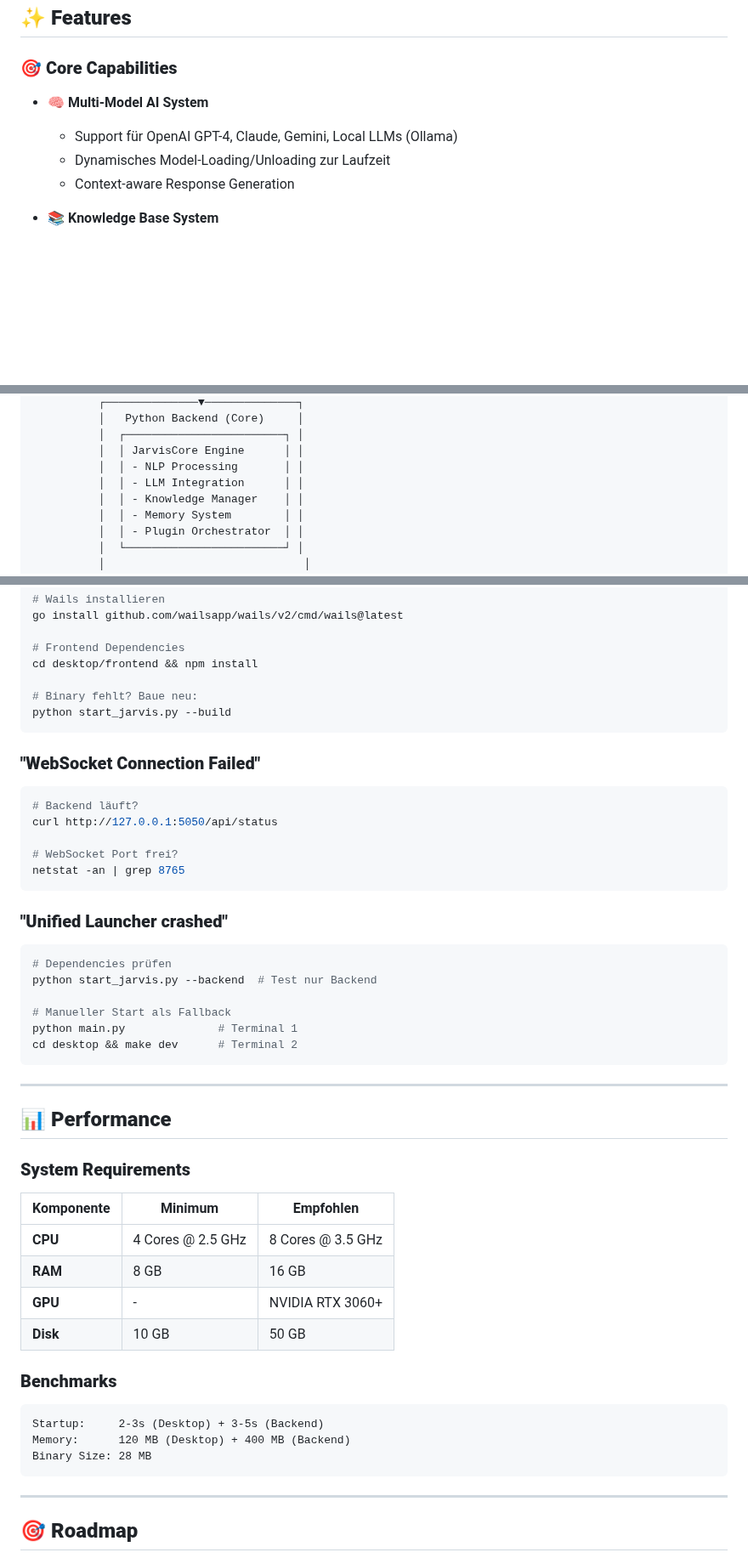
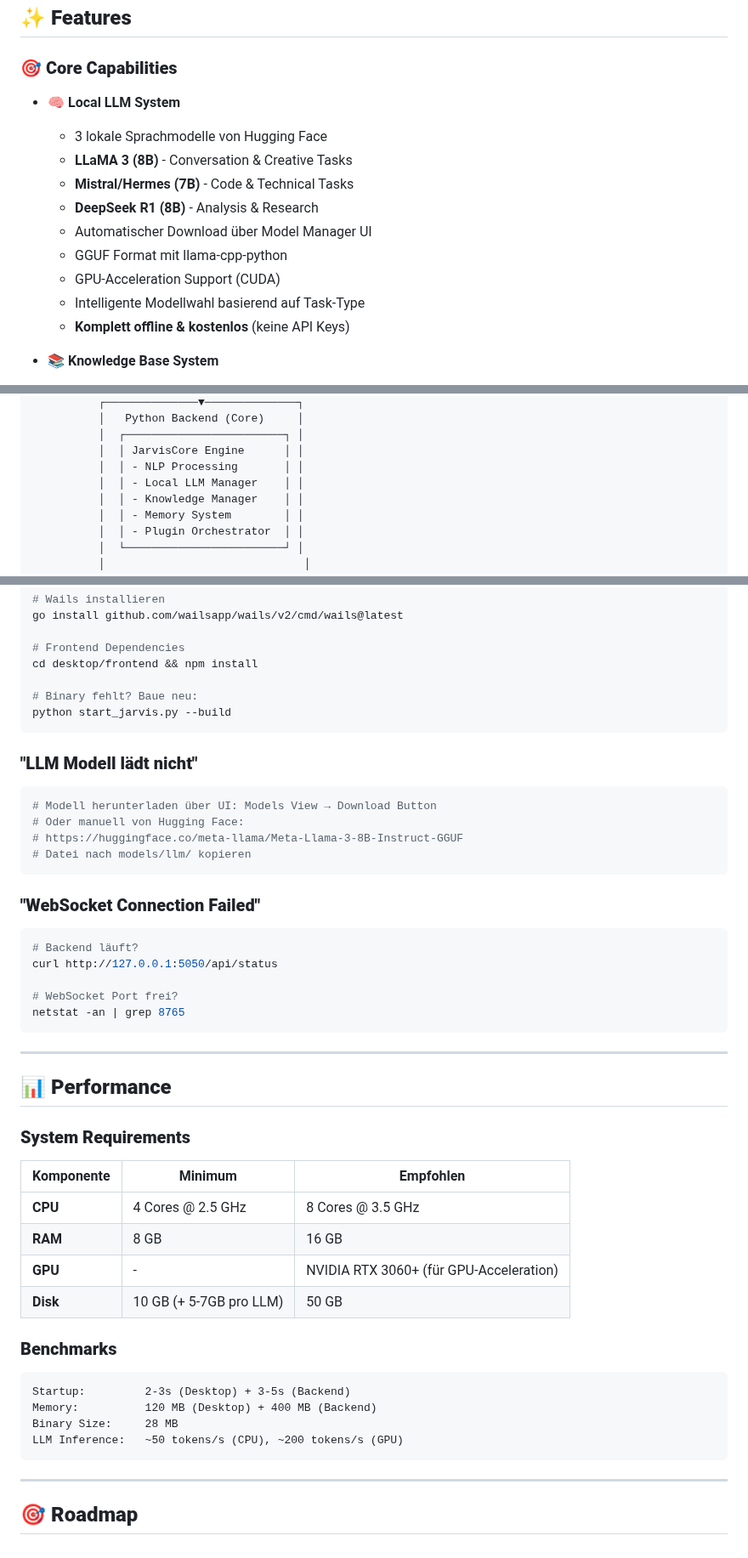
Before and after one commit to Lautloserspieler/JarvisCore, a Markdown page: README.md, 3 parts joined by grey strips. Shown at 85% size. Drawn GitHub-style; blank space fills up the shorter version.

Commit message:
docs: fix LLM description - use Hugging Face local models, not cloud APIs

````diff
--- a/README.md
+++ b/README.md
@@ -32,10 +32,16 @@
 
 ### **🎯 Core Capabilities**
 
-- **🧠 Multi-Model AI System**
-  - Support für OpenAI GPT-4, Claude, Gemini, Local LLMs (Ollama)
-  - Dynamisches Model-Loading/Unloading zur Laufzeit
-  - Context-aware Response Generation
+- **🧠 Local LLM System**
+  - 3 lokale Sprachmodelle von Hugging Face
+  - **LLaMA 3 (8B)** - Conversation & Creative Tasks
+  - **Mistral/Hermes (7B)** - Code & Technical Tasks
+  - **DeepSeek R1 (8B)** - Analysis & Research
+  - Automatischer Download über Model Manager UI
+  - GGUF Format mit llama-cpp-python
+  - GPU-Acceleration Support (CUDA)
+  - Intelligente Modellwahl basierend auf Task-Type
+  - **Komplett offline & kostenlos** (keine API Keys)
 
 - **📚 Knowledge Base System**
   - Automatisches Web-Crawling & Indexierung
@@ -94,7 +100,7 @@
           │  ┌────────────────────────┐ │
           │  │ JarvisCore Engine      │ │
           │  │ - NLP Processing       │ │
-          │  │ - LLM Integration      │ │
+          │  │ - Local LLM Manager    │ │
           │  │ - Knowledge Manager    │ │
           │  │ - Memory System        │ │
           │  │ - Plugin Orchestrator  │ │
@@ -431,6 +443,14 @@ cd desktop/frontend && npm install
 python start_jarvis.py --build
 ```
 
+### **"LLM Modell lädt nicht"**
+```bash
+# Modell herunterladen über UI: Models View → Download Button
+# Oder manuell von Hugging Face:
+# https://huggingface.co/meta-llama/Meta-Llama-3-8B-Instruct-GGUF
+# Datei nach models/llm/ kopieren
+```
+
 ### **"WebSocket Connection Failed"**
 ```bash
 # Backend läuft?
@@ -438,16 +458,6 @@ curl http://127.0.0.1:5050/api/status
 
 # WebSocket Port frei?
 netstat -an | grep 8765
-```
-
-### **"Unified Launcher crashed"**
-```bash
-# Dependencies prüfen
-python start_jarvis.py --backend  # Test nur Backend
-
-# Manueller Start als Fallback
-python main.py              # Terminal 1
-cd desktop && make dev      # Terminal 2
 ```
 
 ---
@@ -460,14 +470,15 @@ cd desktop && make dev      # Terminal 2
 |------------|---------|------------|
 | **CPU** | 4 Cores @ 2.5 GHz | 8 Cores @ 3.5 GHz |
 | **RAM** | 8 GB | 16 GB |
-| **GPU** | - | NVIDIA RTX 3060+ |
-| **Disk** | 10 GB | 50 GB |
+| **GPU** | - | NVIDIA RTX 3060+ (für GPU-Acceleration) |
+| **Disk** | 10 GB (+ 5-7GB pro LLM) | 50 GB |
 
 ### **Benchmarks**
 ```
-Startup:     2-3s (Desktop) + 3-5s (Backend)
-Memory:      120 MB (Desktop) + 400 MB (Backend)
-Binary Size: 28 MB
+Startup:         2-3s (Desktop) + 3-5s (Backend)
+Memory:          120 MB (Desktop) + 400 MB (Backend)
+Binary Size:     28 MB
+LLM Inference:   ~50 tokens/s (CPU), ~200 tokens/s (GPU)
 ```
 
 ---
````
Also changed, not shown: other parts of README.md (+21 -13 lines).
